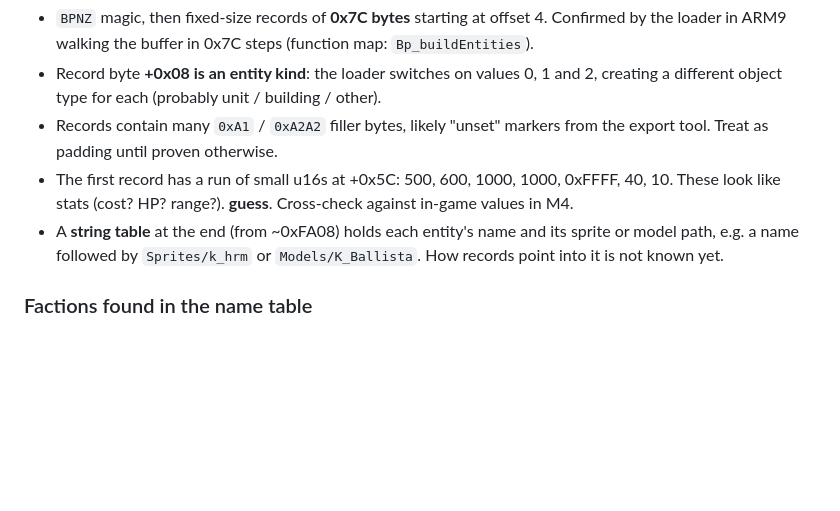
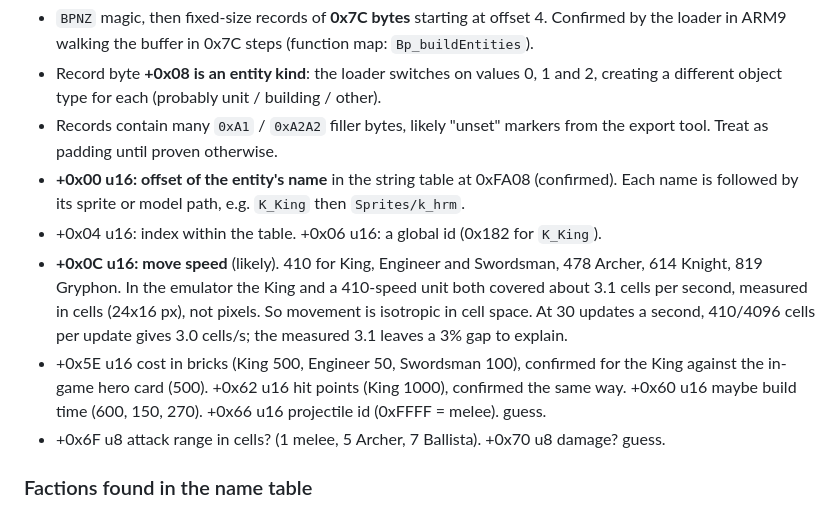
Before and after one commit to James-Hillmann/openbattles, a Markdown page: docs/re-notes/formats.md, the part around the change. Rendered like a GitHub page; blank space fills up the shorter version.

Commit message:
Notes: entity name offsets, speed, cost and HP fields
Co-Authored-By: Claude Opus 5.5 (1M context) <noreply@anthropic.com>
Claude-Session: https://claude.ai/code/session_01E36tozuhYJ9Cjm81mC2fcR

```diff
--- a/docs/re-notes/formats.md
+++ b/docs/re-notes/formats.md
@@ -52,11 +52,17 @@ The unit and building table. 75,195 bytes decompressed.
   creating a different object type for each (probably unit / building / other).
 - Records contain many `0xA1` / `0xA2A2` filler bytes, likely "unset" markers from
   the export tool. Treat as padding until proven otherwise.
-- The first record has a run of small u16s at +0x5C: 500, 600, 1000, 1000, 0xFFFF, 40, 10.
-  These look like stats (cost? HP? range?). **guess**. Cross-check against in-game values in M4.
-- A **string table** at the end (from ~0xFA08) holds each entity's name and its
-  sprite or model path, e.g. a name followed by `Sprites/k_hrm` or `Models/K_Ballista`.
-  How records point into it is not known yet.
+- **+0x00 u16: offset of the entity's name** in the string table at 0xFA08 (confirmed). Each name is
+  followed by its sprite or model path, e.g. `K_King` then `Sprites/k_hrm`.
+- +0x04 u16: index within the table. +0x06 u16: a global id (0x182 for `K_King`).
+- **+0x0C u16: move speed** (likely). 410 for King, Engineer and Swordsman, 478 Archer, 614 Knight,
+  819 Gryphon. In the emulator the King and a 410-speed unit both covered about 3.1 cells per second,
+  measured in cells (24x16 px), not pixels. So movement is isotropic in cell space. At 30 updates a
+  second, 410/4096 cells per update gives 3.0 cells/s; the measured 3.1 leaves a 3% gap to explain.
+- +0x5E u16 cost in bricks (King 500, Engineer 50, Swordsman 100), confirmed for the King against the
+  in-game hero card (500). +0x62 u16 hit points (King 1000), confirmed the same way.
+  +0x60 u16 maybe build time (600, 150, 270). +0x66 u16 projectile id (0xFFFF = melee). guess.
+- +0x6F u8 attack range in cells? (1 melee, 5 Archer, 7 Ballista). +0x70 u8 damage? guess.
 
 ### Factions found in the name table
 
```
